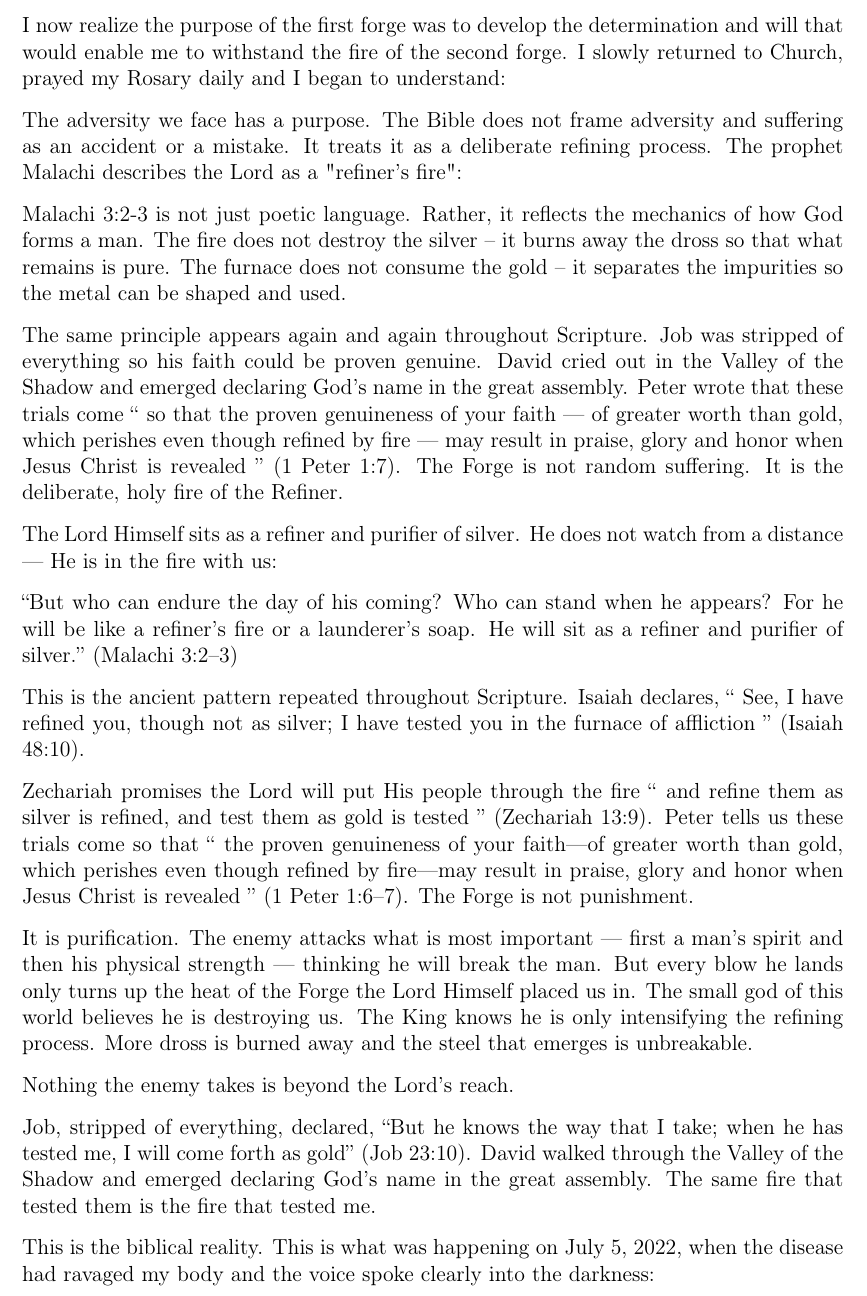
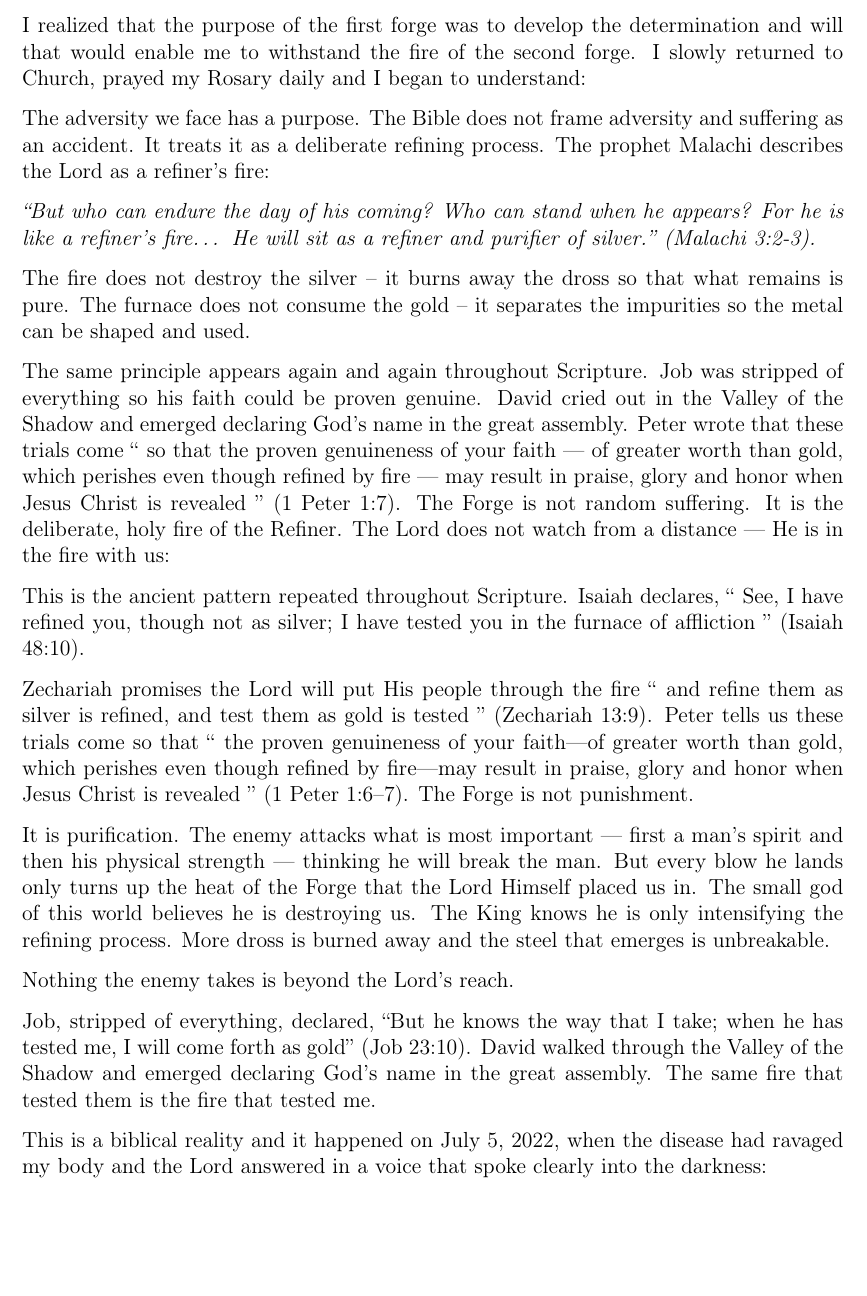
Before and after one commit to glennmschultz/ShadowToSteel, a LaTeX thesis (Shadow-to-Steel.tex): part of page 16 of 33, cut so that both start at the same text, the shorter picture padded with empty space. Compiled offline with pdfLaTeX.

Commit message:
chapter 3 -edits

```diff
--- a/Shadow-to-Steel.tex
+++ b/Shadow-to-Steel.tex
@@ -311,28 +311,26 @@ As a child, I would often pray to the Lord, why this affliction, why me?  Always
 
-I now realize the purpose of the first forge was to develop the determination and will that would enable me to withstand the fire of the second forge.  I slowly returned to Church, prayed my Rosary daily and I began to understand:
+I realized that the purpose of the first forge was to develop the determination and will that would enable me to withstand the fire of the second forge.  I slowly returned to Church, prayed my Rosary daily and I began to understand:
 
-The adversity we face has a purpose.  The Bible does not frame adversity and suffering as an accident or a mistake.  It treats it as a deliberate refining process.  The prophet Malachi describes the Lord as a "refiner's fire":
+The adversity we face has a purpose.  The Bible does not frame adversity and suffering as an accident.  It treats it as a deliberate refining process.  The prophet Malachi describes the Lord as a refiner's fire:
 
-Malachi 3:2-3 is not just poetic language.  Rather, it reflects the mechanics of how God forms a man.   The fire does not destroy the silver -- it burns away the dross so that what remains is pure.  The furnace does not consume the gold -- it separates the impurities so the metal can be shaped and used.
+\textit{“But who can endure the day of his coming? Who can stand when he appears? For he is like a refiner’s fire… He will sit as a refiner and purifier of silver.” (Malachi 3:2-3).}
 
-The same principle appears again and again throughout Scripture. Job was stripped of everything so his faith could be proven genuine. David cried out in the Valley of the Shadow and emerged declaring God’s name in the great assembly. Peter wrote that these trials come “ so that the proven genuineness of your faith — of greater worth than gold, which perishes even though refined by fire — may result in praise, glory and honor when Jesus Christ is revealed ” (1 Peter 1:7).  The Forge is not random suffering. It is the deliberate, holy fire of the Refiner.
+The fire does not destroy the silver -- it burns away the dross so that what remains is pure.  The furnace does not consume the gold -- it separates the impurities so the metal can be shaped and used.
 
-The Lord Himself sits as a refiner and purifier of silver. He does not watch from a distance — He is in the fire with us:
-
-“But who can endure the day of his coming? Who can stand when he appears? For he will be like a refiner’s fire or a launderer’s soap. He will sit as a refiner and purifier of silver.” (Malachi 3:2–3)
+The same principle appears again and again throughout Scripture. Job was stripped of everything so his faith could be proven genuine. David cried out in the Valley of the Shadow and emerged declaring God’s name in the great assembly. Peter wrote that these trials come “ so that the proven genuineness of your faith — of greater worth than gold, which perishes even though refined by fire — may result in praise, glory and honor when Jesus Christ is revealed ” (1 Peter 1:7).  The Forge is not random suffering. It is the deliberate, holy fire of the Refiner.  The Lord does not watch from a distance — He is in the fire with us:
 
 This is the ancient pattern repeated throughout Scripture. Isaiah declares, “ See, I have refined you, though not as silver; I have tested you in the furnace of affliction ” (Isaiah 48:10).
 
 Zechariah promises the Lord will put His people through the fire “ and refine them as silver is refined, and test them as gold is tested ” (Zechariah 13:9). Peter tells us these trials come so that “ the proven genuineness of your faith—of greater worth than gold, which perishes even though refined by fire—may result in praise, glory and honor when Jesus Christ is revealed ” (1 Peter 1:6–7).
 The Forge is not punishment.
 
-It is purification. The enemy attacks what is most important — first a man's spirit and then his physical strength — thinking he will break the man. But every blow he lands only turns up the heat of the Forge the Lord Himself placed us in. The small god of this world believes he is destroying us. The King knows he is only intensifying the refining process. More dross is burned away and the steel that emerges is unbreakable.
+It is purification. The enemy attacks what is most important — first a man's spirit and then his physical strength — thinking he will break the man. But every blow he lands only turns up the heat of the Forge that the Lord Himself placed us in. The small god of this world believes he is destroying us. The King knows he is only intensifying the refining process. More dross is burned away and the steel that emerges is unbreakable.
 
 Nothing the enemy takes is beyond the Lord’s reach.
 
 Job, stripped of everything, declared, “But he knows the way that I take; when he has tested me, I will come forth as gold” (Job 23:10). David walked through the Valley of the Shadow and emerged declaring God’s name in the great assembly. The same fire that tested them is the fire that tested me.
 
-This is the biblical reality. This is what was happening on July 5, 2022, when the disease had ravaged my body and the voice spoke clearly into the darkness:
+This is a biblical reality and it happened on July 5, 2022, when the disease had ravaged my body and the Lord answered in a voice that spoke clearly into the darkness:
 
 “Bench. Squat. Deadlift.”
 
```
Also changed, not shown: Shadow-to-Steel.pdf, Shadow-to-Steel.tex (18 more changed lines), 2 other files.
